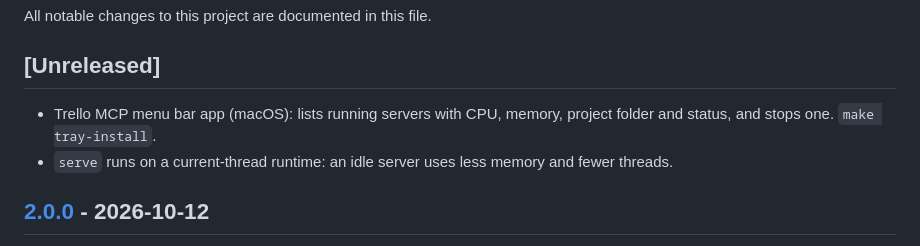
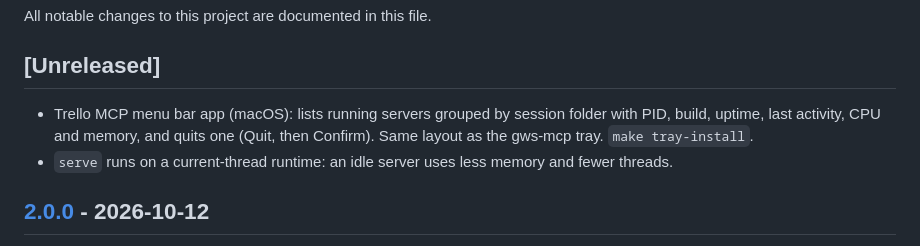
Before and after one commit to thaitanloi365/trello-mcp, a Markdown page: CHANGELOG.md, the part around the change. Rendered like a GitHub page.

```diff
--- a/CHANGELOG.md
+++ b/CHANGELOG.md
@@ -4,8 +4,9 @@ All notable changes to this project are documented in this file.
 
 ## [Unreleased]
 
-- Trello MCP menu bar app (macOS): lists running servers with CPU, memory, project folder and
-  status, and stops one. `make tray-install`.
+- Trello MCP menu bar app (macOS): lists running servers grouped by session folder with PID, build,
+  uptime, last activity, CPU and memory, and quits one (Quit, then Confirm). Same layout as the
+  gws-mcp tray. `make tray-install`.
 - `serve` runs on a current-thread runtime: an idle server uses less memory and fewer threads.
 
 ## [2.0.0] - 2026-10-12
```
Also changed, not shown: README.md (+9 -4 lines), 1 other file.
